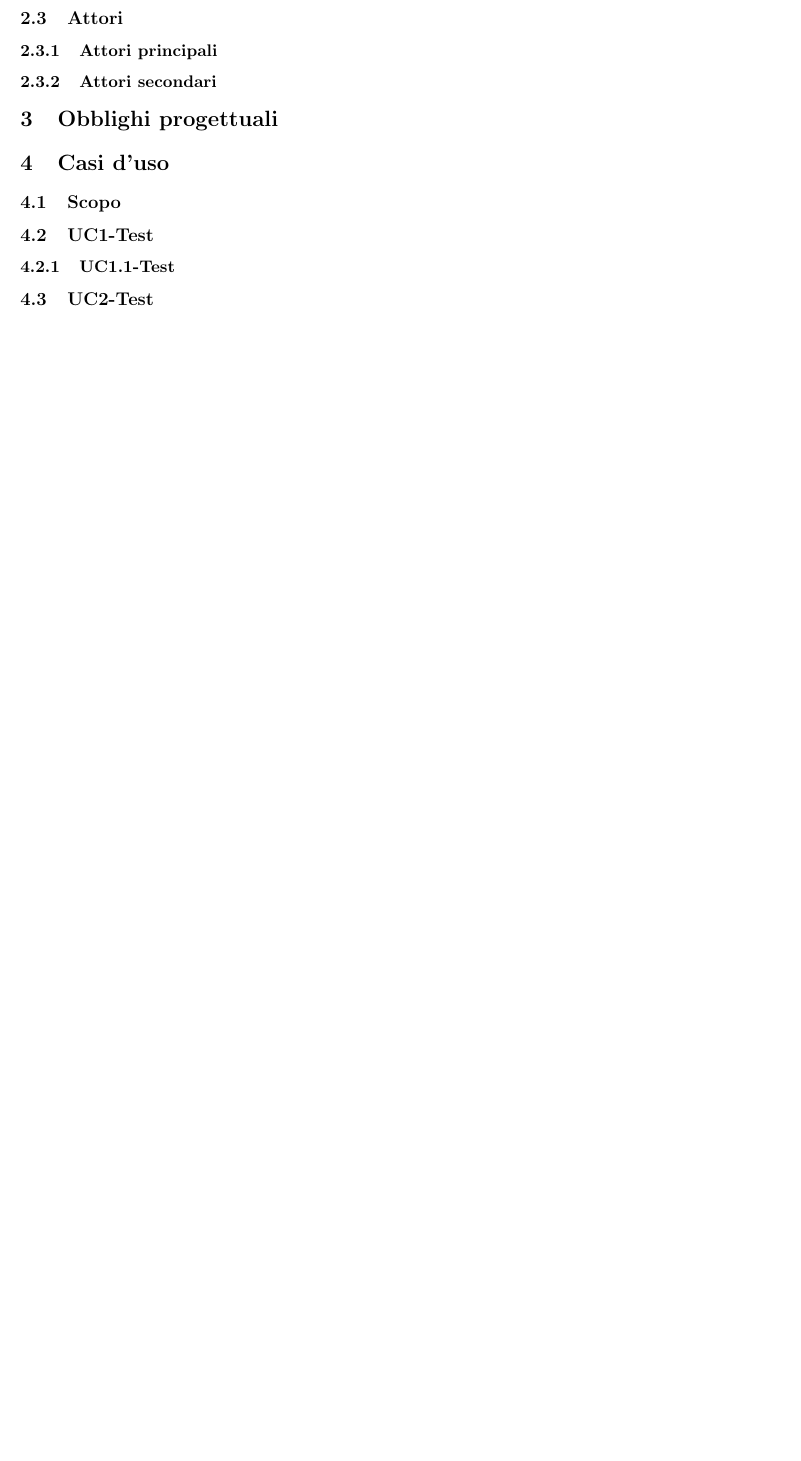
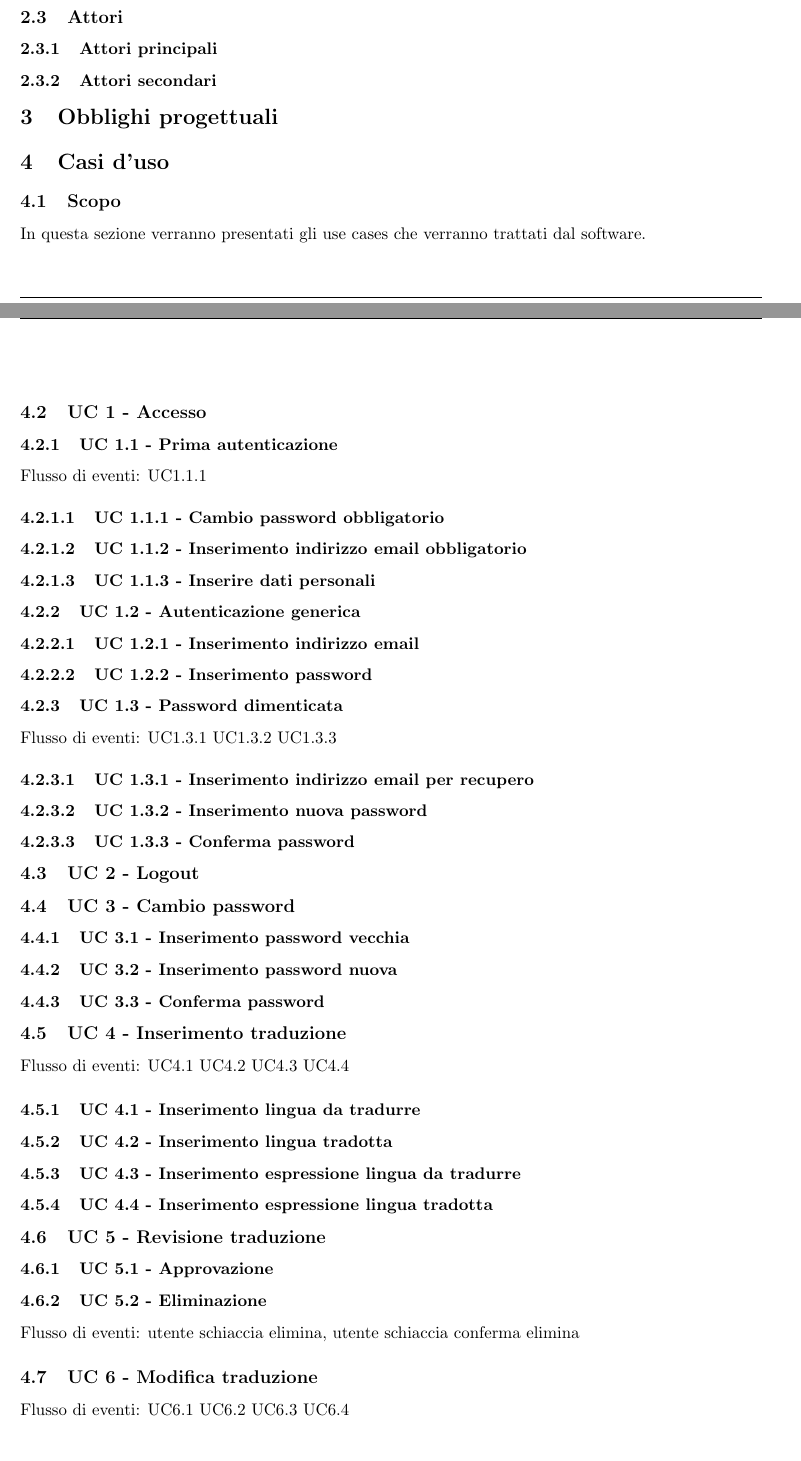
Before and after one commit to SubmarinesG4/SubmarinesG4-SWE, a LaTeX document (RTB/Documenti esterni/analisi_dei_requisiti/analisi_dei_requisiti.tex, which reads RTB/Documenti esterni/analisi_dei_requisiti/sezioni/usecase.tex): part of page 7 of 7 before the commit and two parts of pages 7 and 8 of 9 after it, the two joined at a grey line, cut so that both start at the same text, the shorter picture padded with empty space. Compiled offline with pdfLaTeX.

Commit message:
Bozza use cases

```diff
--- a/RTB/Documenti esterni/analisi_dei_requisiti/sezioni/usecase.tex
+++ b/RTB/Documenti esterni/analisi_dei_requisiti/sezioni/usecase.tex
@@ -1,5 +1,35 @@
 \section{Casi d'uso}
 \subsection{Scopo}
-\subsection{UC1-Test}
-\subsubsection{UC1.1-Test}
-\subsection{UC2-Test}
+In questa sezione verranno presentati gli use cases che verranno trattati dal software.
+\subsection{UC 1 - Accesso}
+    \subsubsection{UC 1.1 - Prima autenticazione}
+    Flusso di eventi: UC1.1.1
+        \paragraph{UC 1.1.1 - Cambio password obbligatorio}
+        \paragraph{UC 1.1.2 - Inserimento indirizzo email obbligatorio}
+        \paragraph{UC 1.1.3 - Inserire dati personali}
+    \subsubsection{UC 1.2 - Autenticazione generica}
+        \paragraph{UC 1.2.1 - Inserimento indirizzo email}
+        \paragraph{UC 1.2.2 - Inserimento password}
+    \subsubsection{UC 1.3 - Password dimenticata}
+    Flusso di eventi: UC1.3.1 UC1.3.2 UC1.3.3
+        \paragraph{UC 1.3.1 - Inserimento indirizzo email per recupero}
+        \paragraph{UC 1.3.2 - Inserimento nuova password}
+        \paragraph{UC 1.3.3 - Conferma password}
+\subsection{UC 2 - Logout} %! Mettere area personale come user case?
+\subsection{UC 3 - Cambio password}
+    \subsubsection{UC 3.1 - Inserimento password vecchia}
+    \subsubsection{UC 3.2 - Inserimento password nuova}
+    \subsubsection{UC 3.3 - Conferma password}
+\subsection{UC 4 - Inserimento traduzione}
+Flusso di eventi: UC4.1 UC4.2 UC4.3 UC4.4
+    \subsubsection{UC 4.1 - Inserimento lingua da tradurre}
+    \subsubsection{UC 4.2 - Inserimento lingua tradotta}
+    \subsubsection{UC 4.3 - Inserimento espressione lingua da tradurre}
+    \subsubsection{UC 4.4 - Inserimento espressione lingua tradotta}
+\subsection{UC 5 - Revisione traduzione}
+    \subsubsection{UC 5.1 - Approvazione}
+    \subsubsection{UC 5.2 - Eliminazione}
+    Flusso di eventi: utente schiaccia elimina, utente schiaccia conferma elimina
+\subsection{UC 6 - Modifica traduzione}
+Flusso di eventi: UC6.1 UC6.2 UC6.3 UC6.4   %! Eventualmente togliere il modifica lingue
+    \subsubsection{UC 6.1 - Modifica lingua da tradurre}
@@ -5,0 +41 @@
+\subsection{UC 8 - Ricerca}
```
Also changed, not shown: RTB/Documenti esterni/analisi_dei_requisiti/sezioni/usecase.tex (21 more changed lines).
